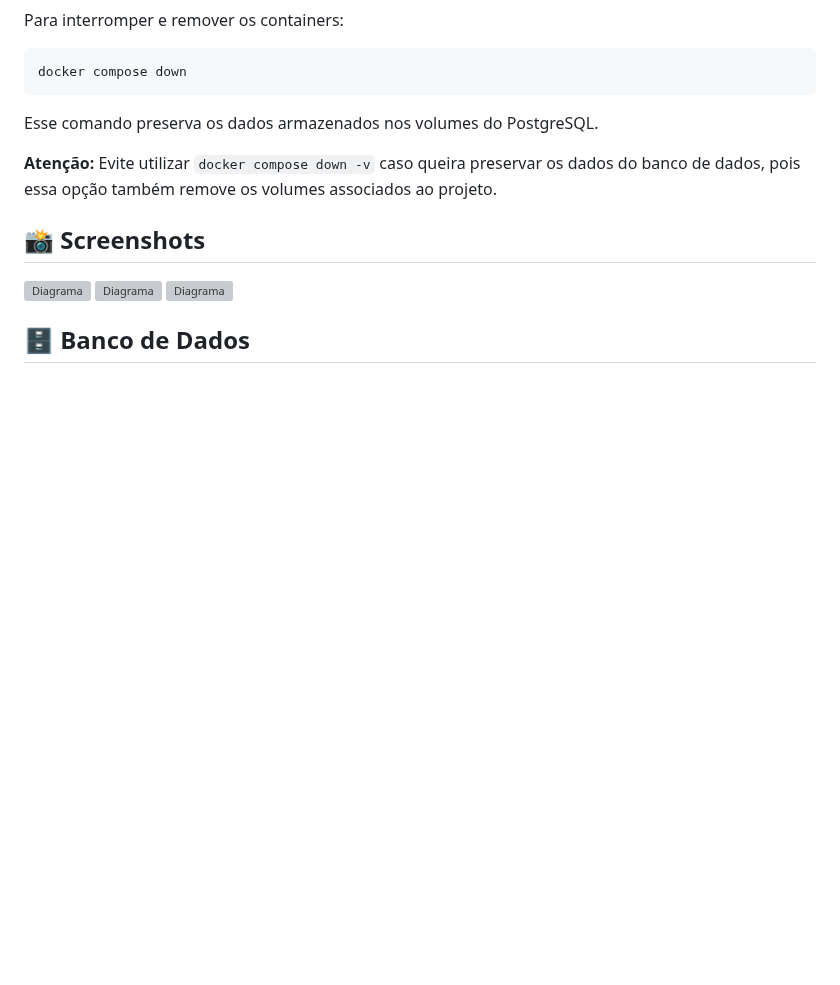
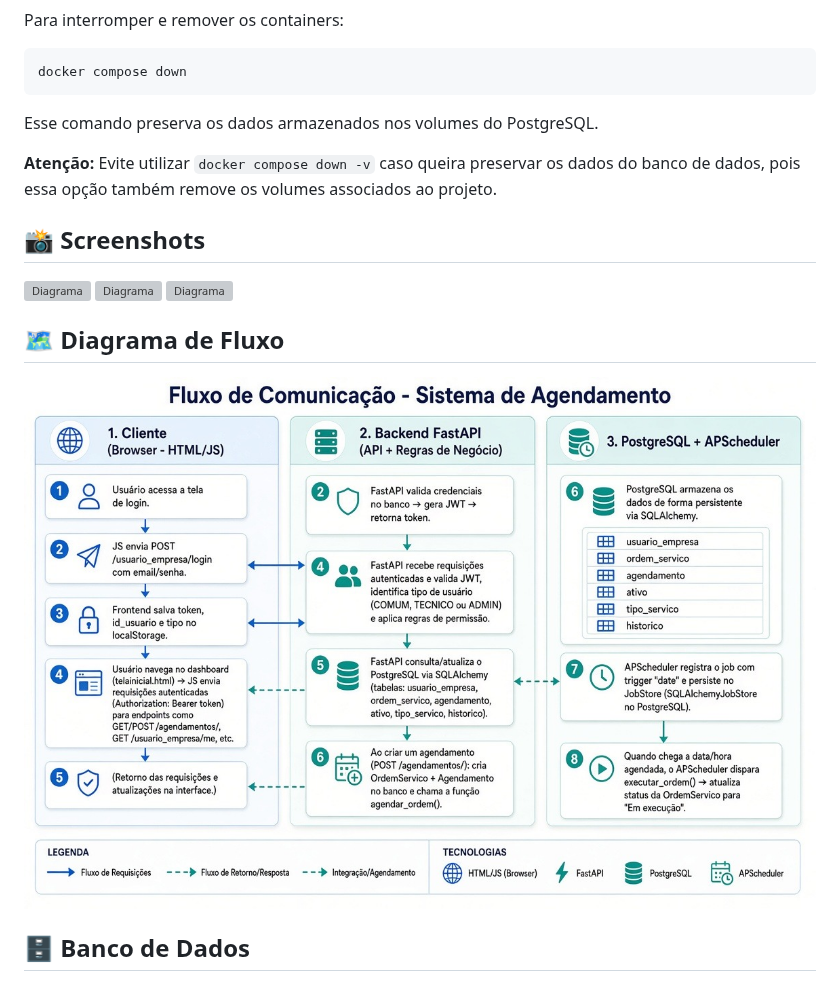
Before and after one commit to W1ll-Amorim/Sistema_agendamento, a Markdown page: README.md, the part around the change. Rendered like a GitHub page; blank space fills up the shorter version; grey boxes are pictures that could not be loaded.

Commit message:
Update README.md
Diagrama de fluxo adicionado.

```diff
--- a/README.md
+++ b/README.md
@@ -262,6 +262,10 @@ Esse comando preserva os dados armazenados nos volumes do PostgreSQL.
 ![Diagrama](static/img/sistema_tela2.png)
 ![Diagrama](static/img/sistema_tela3.png)
 
+## 🗺️ Diagrama de Fluxo
+
+![Diagrama](static/img/fluxograma.jpeg)
+
 ## 🗄️ Banco de Dados
 ![Diagrama](static/img/banco01.jpg)
 ![Diagrama](static/img/banco02.jpg)
```
